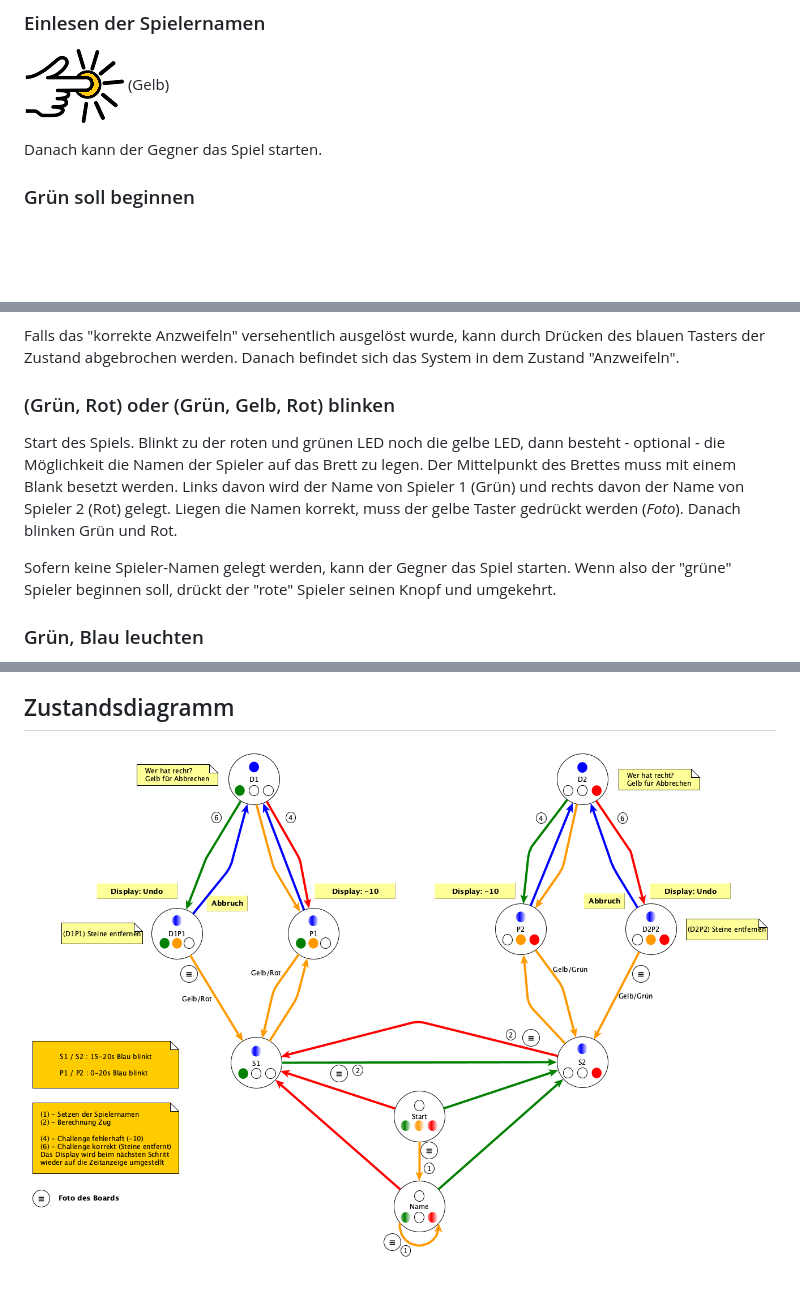
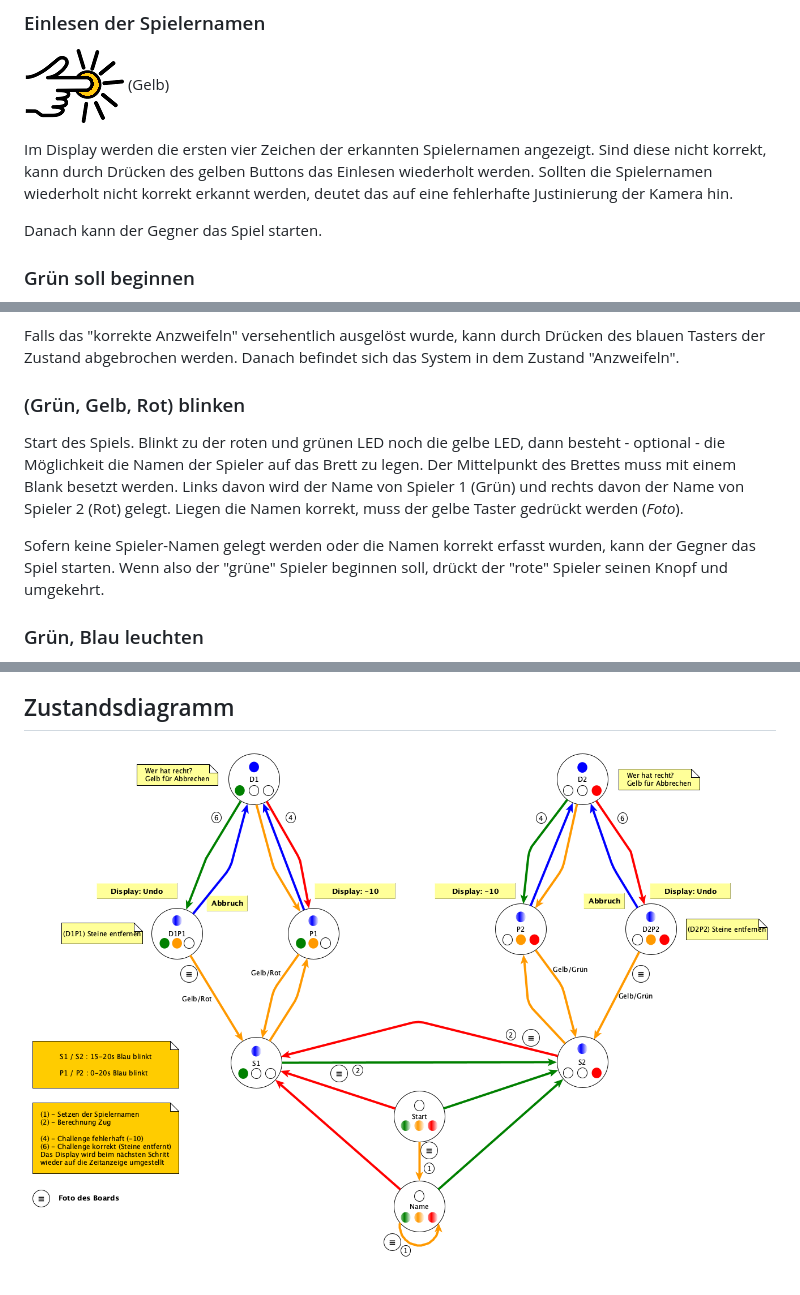
Before and after one commit to scrabscrap/scrabble-scraper, a Markdown page: docs/manual-user.md, 3 parts joined by grey strips. Rendered like a GitHub page; pictures changed too: docs/img/zustandsdiagramm.png; blank space fills up the shorter version.

Commit message:
docs: update docs

```diff
--- a/docs/manual-user.md
+++ b/docs/manual-user.md
@@ -119,6 +119,11 @@ I-O legt der Spieler "Rot" seinen Namen.
 
 ![Gelber Taster](img/press-yellow.png) (Gelb)
 
+Im Display werden die ersten vier Zeichen der erkannten Spielernamen angezeigt.
+Sind diese nicht korrekt, kann durch Drücken des gelben Buttons das Einlesen
+wiederholt werden. Sollten die Spielernamen wiederholt nicht korrekt erkannt
+werden, deutet das auf eine fehlerhafte Justinierung der Kamera hin.
+
 Danach kann der Gegner das Spiel starten.
 
 ### Grün soll beginnen
@@ -231,19 +237,18 @@ Falls das "korrekte Anzweifeln" versehentlich ausgelöst wurde, kann durch
 Drücken des blauen Tasters der Zustand abgebrochen werden. Danach befindet
 sich das System in dem Zustand "Anzweifeln".
 
-### (Grün, Rot) oder (Grün, Gelb, Rot) blinken
+### (Grün, Gelb, Rot) blinken
 
 Start des Spiels. Blinkt zu der roten und grünen LED noch die gelbe LED,
 dann besteht - optional - die Möglichkeit die Namen der Spieler auf das
 Brett zu legen. Der Mittelpunkt des Brettes muss mit einem Blank
 besetzt werden. Links davon wird der Name von Spieler 1 (Grün) und
 rechts davon der Name von Spieler 2 (Rot) gelegt. Liegen die Namen
-korrekt, muss der gelbe Taster gedrückt werden (_Foto_). Danach blinken
-Grün und Rot.
+korrekt, muss der gelbe Taster gedrückt werden (_Foto_).
 
-Sofern keine Spieler-Namen gelegt werden, kann der Gegner das Spiel
-starten. Wenn also der "grüne" Spieler beginnen soll, drückt
-der "rote" Spieler seinen Knopf und umgekehrt.
+Sofern keine Spieler-Namen gelegt werden oder die Namen korrekt erfasst
+wurden, kann der Gegner das Spiel starten. Wenn also der "grüne" Spieler
+beginnen soll, drückt der "rote" Spieler seinen Knopf und umgekehrt.
 
 ### Grün, Blau leuchten
 
```
Also changed, not shown: other parts of docs/manual-user.md (+1 -0 lines), 1 other file.
